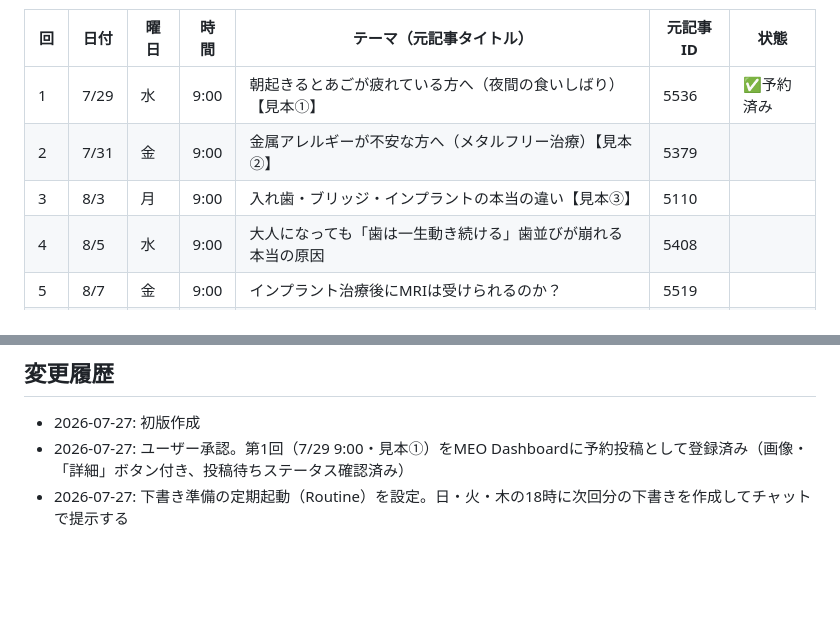
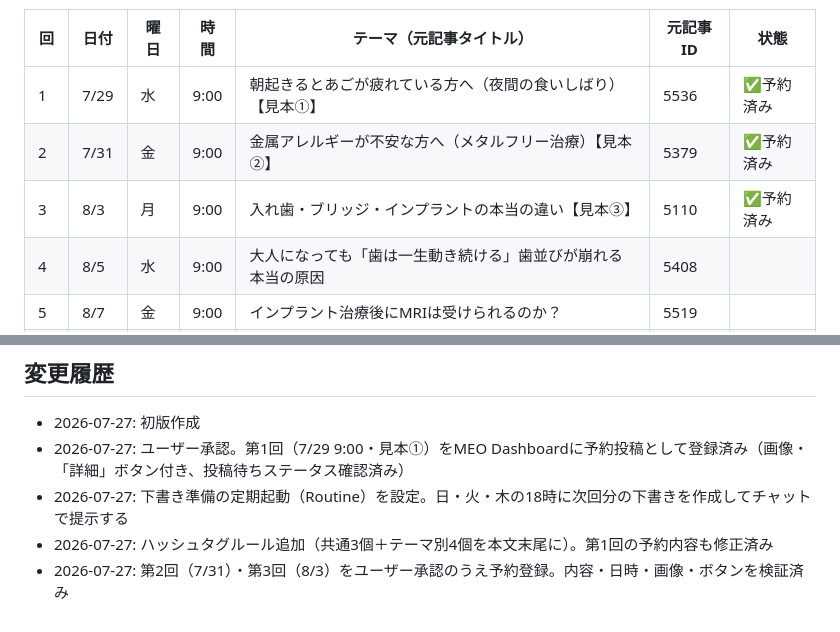
Before and after one commit to zyonko88/omikuji, a Markdown page: meo/2026-meo-posting-schedule.md, 2 parts joined by grey strips. Drawn GitHub-style; blank space fills up the shorter version.

Commit message:
第2回・第3回の予約登録を記録
Co-Authored-By: Claude Fable 5 <noreply@anthropic.com>
Claude-Session: https://claude.ai/code/session_01KdjPoq2wNkkWz9AW6wtATK

```diff
--- a/meo/2026-meo-posting-schedule.md
+++ b/meo/2026-meo-posting-schedule.md
@@ -11,8 +11,8 @@
 | 回 | 日付 | 曜日 | 時間 | テーマ（元記事タイトル） | 元記事ID | 状態 |
 |---|---|---|---|---|---|---|
 | 1 | 7/29 | 水 | 9:00 | 朝起きるとあごが疲れている方へ（夜間の食いしばり）【見本①】 | 5536 | ✅予約済み |
-| 2 | 7/31 | 金 | 9:00 | 金属アレルギーが不安な方へ（メタルフリー治療）【見本②】 | 5379 |
-| 3 | 8/3 | 月 | 9:00 | 入れ歯・ブリッジ・インプラントの本当の違い【見本③】 | 5110 |
+| 2 | 7/31 | 金 | 9:00 | 金属アレルギーが不安な方へ（メタルフリー治療）【見本②】 | 5379 | ✅予約済み |
+| 3 | 8/3 | 月 | 9:00 | 入れ歯・ブリッジ・インプラントの本当の違い【見本③】 | 5110 | ✅予約済み |
 | 4 | 8/5 | 水 | 9:00 | 大人になっても「歯は一生動き続ける」歯並びが崩れる本当の原因 | 5408 |
 | 5 | 8/7 | 金 | 9:00 | インプラント治療後にMRIは受けられるのか？ | 5519 |
 | 6 | 8/10 | 月 | 9:00 | 歯周病は人からうつる？家族間での感染リスクと予防法 | 5419 |
@@ -51,3 +51,5 @@
 - 2026-07-27: 初版作成
 - 2026-07-27: ユーザー承認。第1回（7/29 9:00・見本①）をMEO Dashboardに予約投稿として登録済み（画像・「詳細」ボタン付き、投稿待ちステータス確認済み）
 - 2026-07-27: 下書き準備の定期起動（Routine）を設定。日・火・木の18時に次回分の下書きを作成してチャットで提示する
+- 2026-07-27: ハッシュタグルール追加（共通3個＋テーマ別4個を本文末尾に）。第1回の予約内容も修正済み
+- 2026-07-27: 第2回（7/31）・第3回（8/3）をユーザー承認のうえ予約登録。内容・日時・画像・ボタンを検証済み
```
